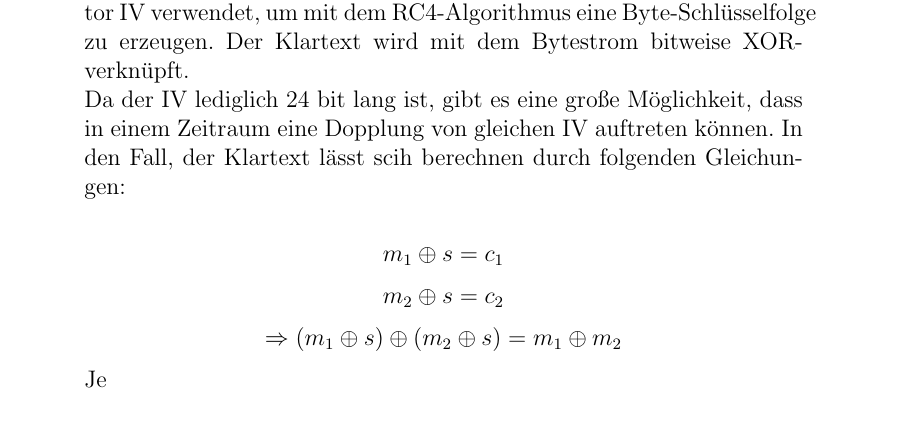
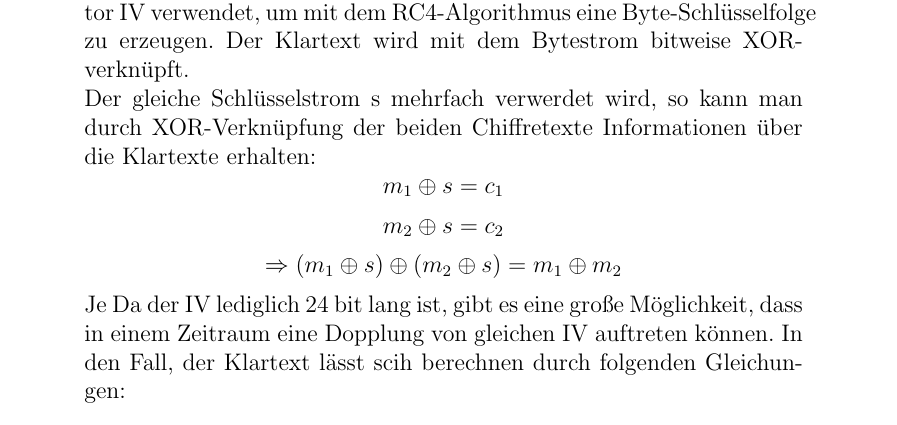
Before and after one commit to leo-mao/Angriffszenarien-und-Gegenma-nahmen-SS18, a LaTeX problem sheet (AuG_Doku/AuG_Uebung1.tex): part of page 3 of 5, cut so that both start at the same text. Compiled offline with pdfLaTeX.

Commit message:
txs auto checkin

```diff
--- a/AuG_Doku/AuG_Uebung1.tex
+++ b/AuG_Doku/AuG_Uebung1.tex
@@ -101,12 +101,14 @@
 		\item Wie funktioniert Keystream-Reuse bei WEP?
 			\begin{answer}
 			Bei WEP wird der Schlüssel K zusammen mit einem Initialisierungsvektor IV verwendet, um mit dem RC4-Algorithmus eine Byte-Schlüsselfolge zu erzeugen. Der Klartext wird mit dem Bytestrom bitweise XOR-verknüpft.\\
-			Da der IV lediglich 24 bit lang ist, gibt es eine große Möglichkeit, dass in einem Zeitraum eine Dopplung von gleichen IV auftreten können. In den Fall, der Klartext lässt scih berechnen durch folgenden Gleichungen:
-
+			Der gleiche Schlüsselstrom s mehrfach verwerdet wird, so kann man durch XOR-Verknüpfung der beiden Chiffretexte Informationen über die Klartexte erhalten:
 			\[m_1 \oplus s = c_1\]
 			\[m_2 \oplus s = c_2\]
 			\[\Rightarrow (m_1 \oplus s)\oplus(m_2\oplus s)=m_1\oplus m_2\]
 			Je
+			Da der IV lediglich 24 bit lang ist, gibt es eine große Möglichkeit, dass in einem Zeitraum eine Dopplung von gleichen IV auftreten können. In den Fall, der Klartext lässt scih berechnen durch folgenden Gleichungen:
+
+
 			\end{answer}
 		\item  Warum ist Keystream-Reuse möglich und so effizient?
 		\item Warum reicht es nicht aus den IV auf 32 bit zu verlängern? Begründen Sie ihre Antwort mit
```
